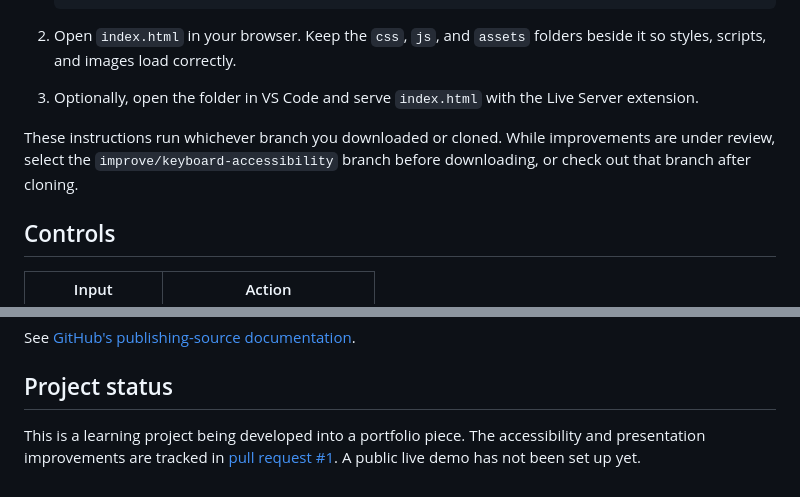
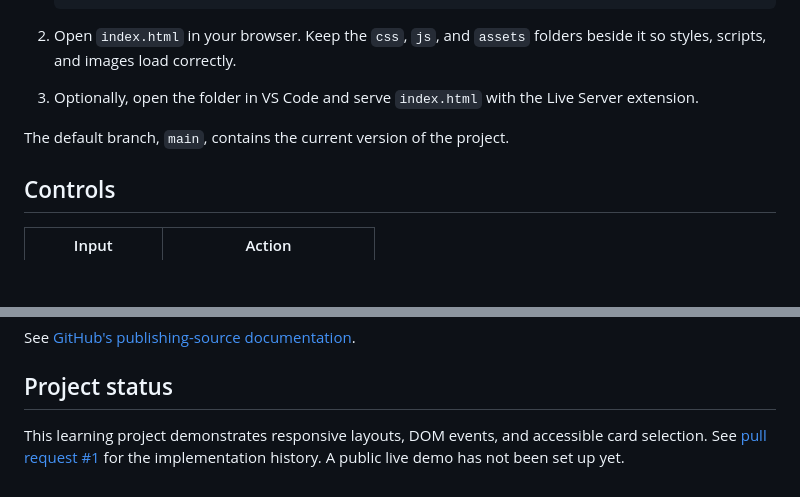
Before and after one commit to Shariatypour/Expanding-Cards, a Markdown page: README.md, 2 parts joined by grey strips. Drawn GitHub-style; blank space fills up the shorter version.

Commit message:
Prepare README instructions for the main branch

```diff
--- a/README.md
+++ b/README.md
@@ -31,7 +31,7 @@ The layout switches to horizontal cards on wider screens.
 2. Open `index.html` in your browser. Keep the `css`, `js`, and `assets` folders beside it so styles, scripts, and images load correctly.
 3. Optionally, open the folder in VS Code and serve `index.html` with the Live Server extension.
 
-These instructions run whichever branch you downloaded or cloned. While improvements are under review, select the `improve/keyboard-accessibility` branch before downloading, or check out that branch after cloning.
+The default branch, `main`, contains the current version of the project.
 
 ## Controls
 
@@ -81,4 +81,4 @@ See [GitHub's publishing-source documentation](https://docs.github.com/en/pages/
 
 ## Project status
 
-This is a learning project being developed into a portfolio piece. The accessibility and presentation improvements are tracked in [pull request #1](https://github.com/Shariatypour/Expanding-Cards/pull/1). A public live demo has not been set up yet.
+This learning project demonstrates responsive layouts, DOM events, and accessible card selection. See [pull request #1](https://github.com/Shariatypour/Expanding-Cards/pull/1) for the implementation history. A public live demo has not been set up yet.
```
